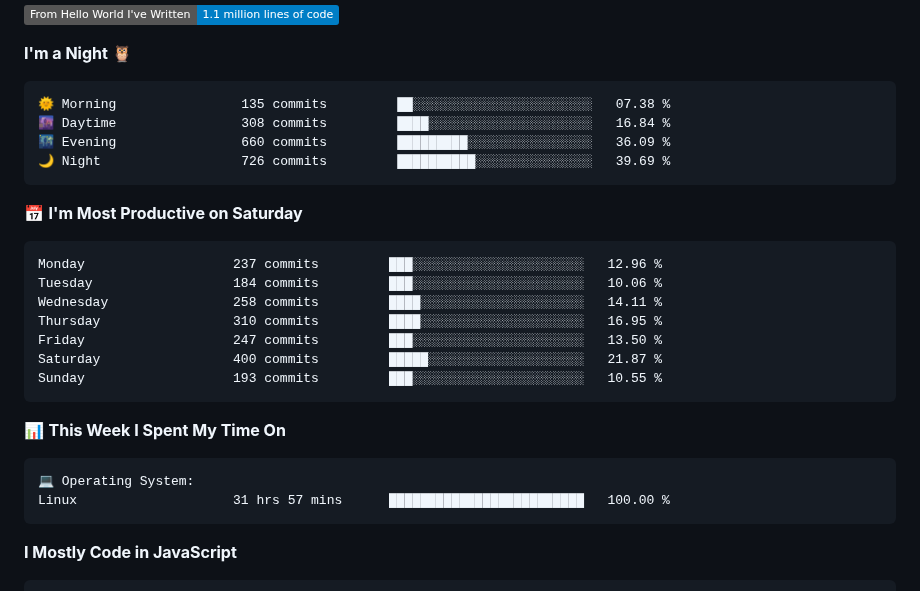
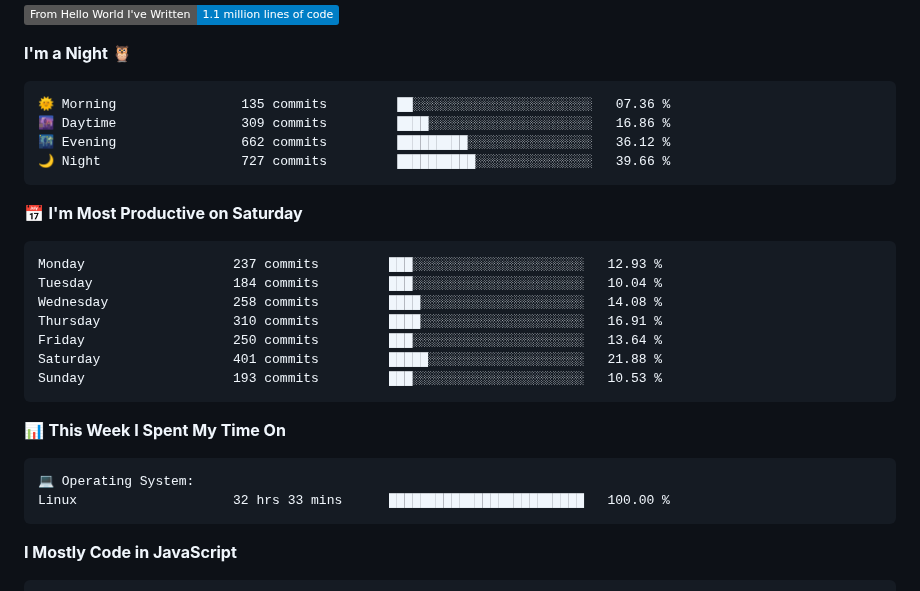
Before and after one commit to AariyanApu/aariyanapu, a Markdown page: README.md, the part around one of its changes. GitHub-like rendering; badges without logos.

Commit message:
Updated with Dev Metrics

````diff
--- a/README.md
+++ b/README.md
@@ -49,21 +49,21 @@
 **I'm a Night 🦉**
 
 ```text
-🌞 Morning                135 commits         ██░░░░░░░░░░░░░░░░░░░░░░░   07.38 %
-🌆 Daytime                308 commits         ████░░░░░░░░░░░░░░░░░░░░░   16.84 %
-🌃 Evening                660 commits         █████████░░░░░░░░░░░░░░░░   36.09 %
-🌙 Night                  726 commits         ██████████░░░░░░░░░░░░░░░   39.69 %
+🌞 Morning                135 commits         ██░░░░░░░░░░░░░░░░░░░░░░░   07.36 %
+🌆 Daytime                309 commits         ████░░░░░░░░░░░░░░░░░░░░░   16.86 %
+🌃 Evening                662 commits         █████████░░░░░░░░░░░░░░░░   36.12 %
+🌙 Night                  727 commits         ██████████░░░░░░░░░░░░░░░   39.66 %
 ```
 📅 **I'm Most Productive on Saturday**
 
 ```text
-Monday                   237 commits         ███░░░░░░░░░░░░░░░░░░░░░░   12.96 %
-Tuesday                  184 commits         ███░░░░░░░░░░░░░░░░░░░░░░   10.06 %
-Wednesday                258 commits         ████░░░░░░░░░░░░░░░░░░░░░   14.11 %
-Thursday                 310 commits         ████░░░░░░░░░░░░░░░░░░░░░   16.95 %
-Friday                   247 commits         ███░░░░░░░░░░░░░░░░░░░░░░   13.50 %
-Saturday                 400 commits         █████░░░░░░░░░░░░░░░░░░░░   21.87 %
-Sunday                   193 commits         ███░░░░░░░░░░░░░░░░░░░░░░   10.55 %
+Monday                   237 commits         ███░░░░░░░░░░░░░░░░░░░░░░   12.93 %
+Tuesday                  184 commits         ███░░░░░░░░░░░░░░░░░░░░░░   10.04 %
+Wednesday                258 commits         ████░░░░░░░░░░░░░░░░░░░░░   14.08 %
+Thursday                 310 commits         ████░░░░░░░░░░░░░░░░░░░░░   16.91 %
+Friday                   250 commits         ███░░░░░░░░░░░░░░░░░░░░░░   13.64 %
+Saturday                 401 commits         █████░░░░░░░░░░░░░░░░░░░░   21.88 %
+Sunday                   193 commits         ███░░░░░░░░░░░░░░░░░░░░░░   10.53 %
 ```
 
 
@@ -71,7 +71,7 @@ Sunday                   193 commits         ███░░░░░░░░
 
 ```text
 💻 Operating System:
-Linux                    31 hrs 57 mins      █████████████████████████   100.00 %
+Linux                    32 hrs 33 mins      █████████████████████████   100.00 %
 ```
 
 **I Mostly Code in JavaScript**
````
Also changed, not shown: other parts of README.md (+1 -1 lines).
